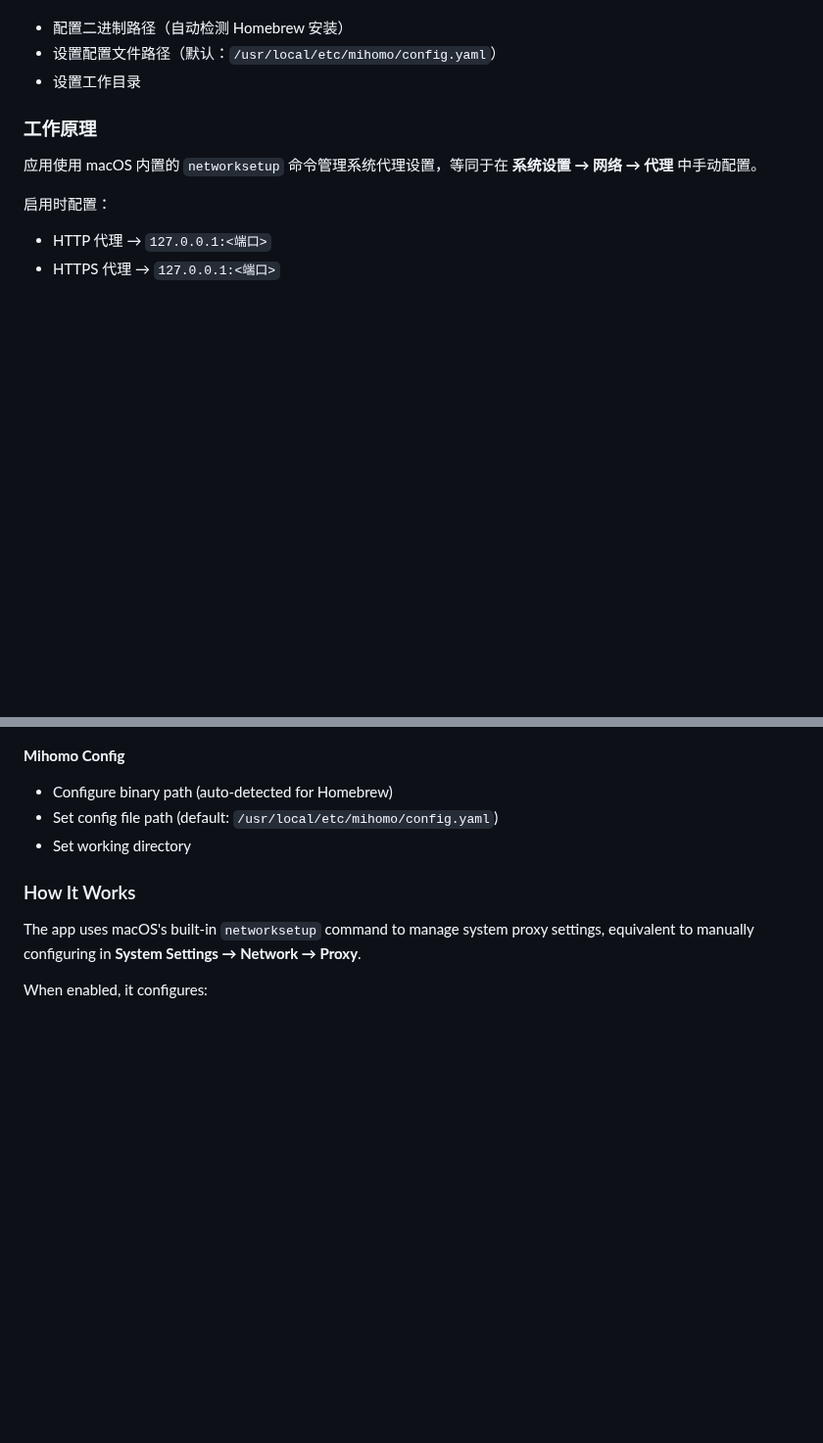
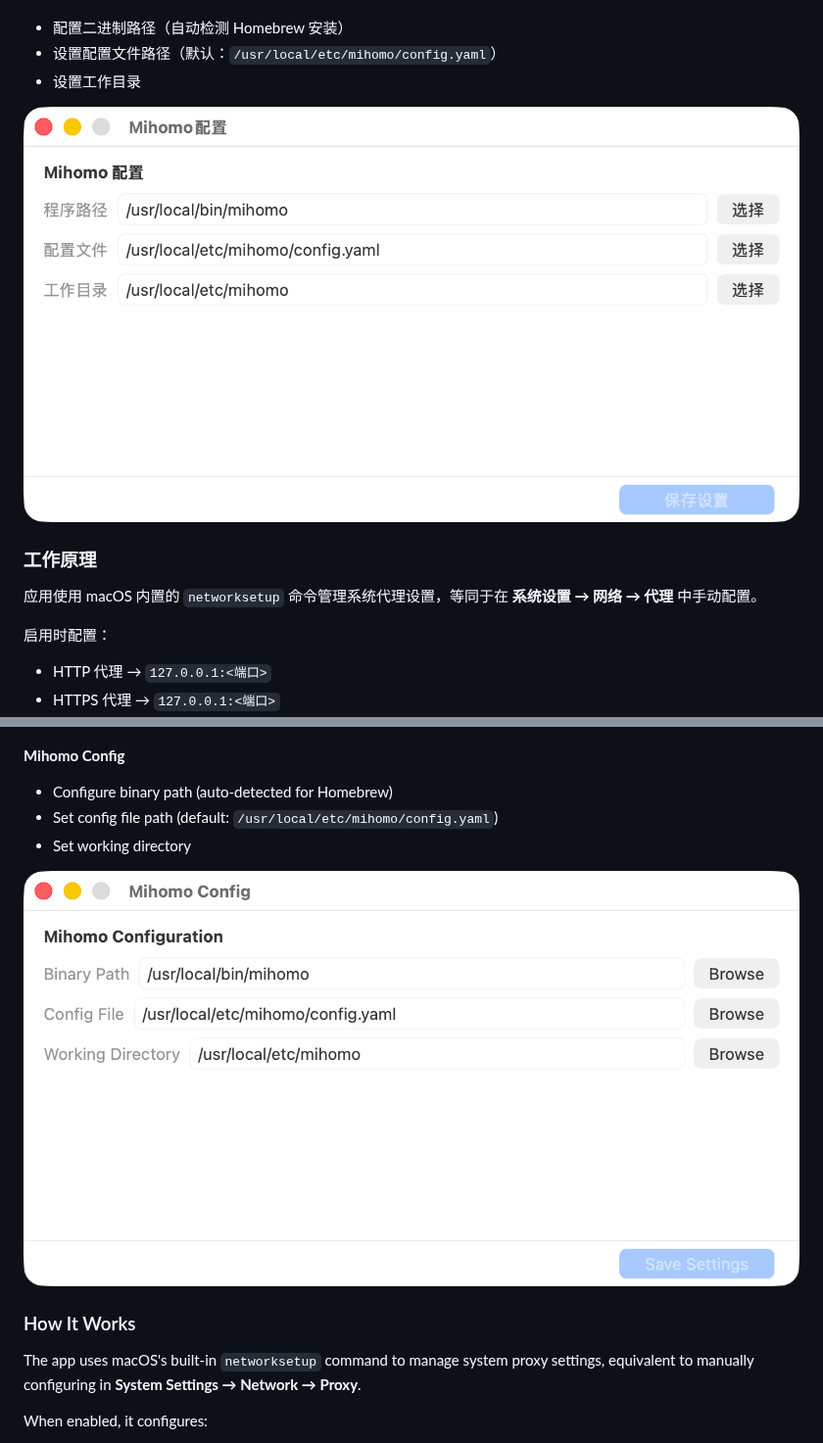
Before and after one commit to xujun/AJMihomoControl, a Markdown page: README.md, 2 parts joined by grey strips. Shown at 98% size. Rendered like a GitHub page; pictures changed too: images/MihomoConfig.png (added), images/MihomoConfig_en.png (added); blank space fills up the shorter version.

Commit message:
Add Mihomo config screenshots to README

```diff
--- a/README.md
+++ b/README.md
@@ -101,6 +101,8 @@ AJMihomoControl/
 - 配置二进制路径（自动检测 Homebrew 安装）
 - 设置配置文件路径（默认：`/usr/local/etc/mihomo/config.yaml`）
 - 设置工作目录
+
+![Mihomo Config](images/MihomoConfig.png)
 
 ### 工作原理
 
@@ -211,6 +213,8 @@ AJMihomoControl/
 - Set config file path (default: `/usr/local/etc/mihomo/config.yaml`)
 - Set working directory
 
+![Mihomo Config](images/MihomoConfig_en.png)
+
 ### How It Works
 
 The app uses macOS's built-in `networksetup` command to manage system proxy settings, equivalent to manually configuring in **System Settings → Network → Proxy**.
```
